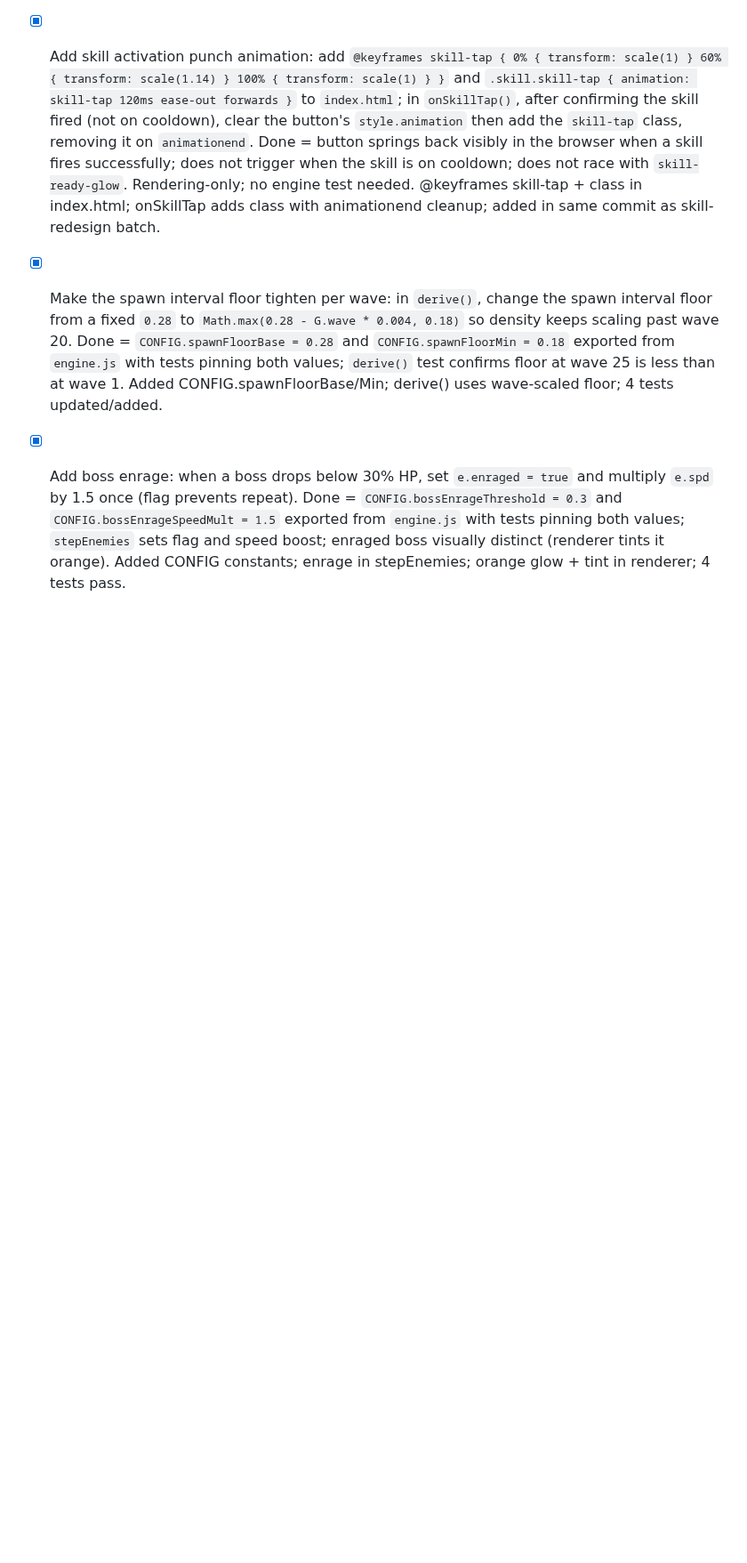
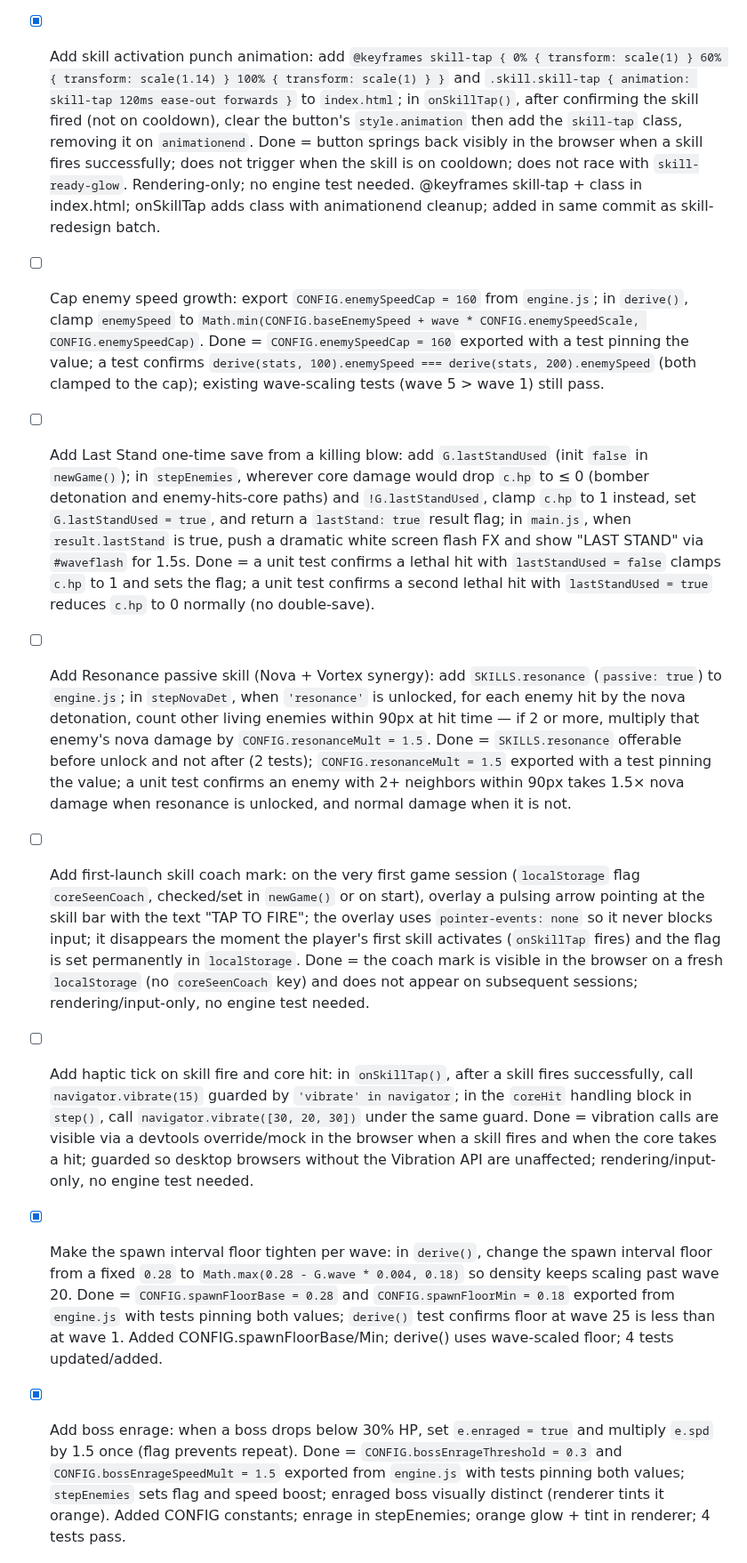
Before and after one commit to yasufabric/core-game, a Markdown page: BACKLOG.md, the part around the change. Shown at 89% size. Rendered like a GitHub page; blank space fills up the shorter version.

Commit message:
chore: add review batch to backlog (A1, A3, B2, C2, C5)

```diff
--- a/BACKLOG.md
+++ b/BACKLOG.md
@@ -39,6 +39,17 @@ Keep items small and verifiable. A good item names *what done looks like*.
 - [x] Add skill-unlock burst FX on card pick: in `choose()` in `main.js`, when the chosen card has `kind === 'skill'`, push a 10-dot cyan burst FX `{ kind: 'burst', x: W/2, y: H/2, color: '#7df9ff', born: G.t, life: 0.4, n: 10 }` and a ring FX `{ kind: 'ring', x: W/2, y: H/2, r: 20, max: 90, born: G.t, life: 0.45, color: '#7df9ff' }` into `G.fx` before setting `G.paused = false`. Done = cyan burst and expanding ring are visible in the browser immediately after picking a skill card; stat card picks produce no such FX. Rendering-only; no engine test needed. choose() pushes burst+ring FX on skill pick; added in same commit as skill-redesign batch.
 
 - [x] Add skill activation punch animation: add `@keyframes skill-tap { 0% { transform: scale(1) } 60% { transform: scale(1.14) } 100% { transform: scale(1) } }` and `.skill.skill-tap { animation: skill-tap 120ms ease-out forwards }` to `index.html`; in `onSkillTap()`, after confirming the skill fired (not on cooldown), clear the button's `style.animation` then add the `skill-tap` class, removing it on `animationend`. Done = button springs back visibly in the browser when a skill fires successfully; does not trigger when the skill is on cooldown; does not race with `skill-ready-glow`. Rendering-only; no engine test needed. @keyframes skill-tap + class in index.html; onSkillTap adds class with animationend cleanup; added in same commit as skill-redesign batch.
+
+<!-- ── 2026-07-03 review batch ────────────────────────────────── -->
+- [ ] Cap enemy speed growth: export `CONFIG.enemySpeedCap = 160` from `engine.js`; in `derive()`, clamp `enemySpeed` to `Math.min(CONFIG.baseEnemySpeed + wave * CONFIG.enemySpeedScale, CONFIG.enemySpeedCap)`. Done = `CONFIG.enemySpeedCap = 160` exported with a test pinning the value; a test confirms `derive(stats, 100).enemySpeed === derive(stats, 200).enemySpeed` (both clamped to the cap); existing wave-scaling tests (wave 5 > wave 1) still pass.
+
+- [ ] Add Last Stand one-time save from a killing blow: add `G.lastStandUsed` (init `false` in `newGame()`); in `stepEnemies`, wherever core damage would drop `c.hp` to ≤ 0 (bomber detonation and enemy-hits-core paths) and `!G.lastStandUsed`, clamp `c.hp` to 1 instead, set `G.lastStandUsed = true`, and return a `lastStand: true` result flag; in `main.js`, when `result.lastStand` is true, push a dramatic white screen flash FX and show "LAST STAND" via `#waveflash` for 1.5s. Done = a unit test confirms a lethal hit with `lastStandUsed = false` clamps `c.hp` to 1 and sets the flag; a unit test confirms a second lethal hit with `lastStandUsed = true` reduces `c.hp` to 0 normally (no double-save).
+
+- [ ] Add Resonance passive skill (Nova + Vortex synergy): add `SKILLS.resonance` (`passive: true`) to `engine.js`; in `stepNovaDet`, when `'resonance'` is unlocked, for each enemy hit by the nova detonation, count other living enemies within 90px at hit time — if 2 or more, multiply that enemy's nova damage by `CONFIG.resonanceMult = 1.5`. Done = `SKILLS.resonance` offerable before unlock and not after (2 tests); `CONFIG.resonanceMult = 1.5` exported with a test pinning the value; a unit test confirms an enemy with 2+ neighbors within 90px takes 1.5× nova damage when resonance is unlocked, and normal damage when it is not.
+
+- [ ] Add first-launch skill coach mark: on the very first game session (`localStorage` flag `coreSeenCoach`, checked/set in `newGame()` or on start), overlay a pulsing arrow pointing at the skill bar with the text "TAP TO FIRE"; the overlay uses `pointer-events: none` so it never blocks input; it disappears the moment the player's first skill activates (`onSkillTap` fires) and the flag is set permanently in `localStorage`. Done = the coach mark is visible in the browser on a fresh `localStorage` (no `coreSeenCoach` key) and does not appear on subsequent sessions; rendering/input-only, no engine test needed.
+
+- [ ] Add haptic tick on skill fire and core hit: in `onSkillTap()`, after a skill fires successfully, call `navigator.vibrate(15)` guarded by `'vibrate' in navigator`; in the `coreHit` handling block in `step()`, call `navigator.vibrate([30, 20, 30])` under the same guard. Done = vibration calls are visible via a devtools override/mock in the browser when a skill fires and when the core takes a hit; guarded so desktop browsers without the Vibration API are unaffected; rendering/input-only, no engine test needed.
 
 <!-- ── 2026-06-29 review batch ────────────────────────────────── -->
 - [x] Make the spawn interval floor tighten per wave: in `derive()`, change the spawn interval floor from a fixed `0.28` to `Math.max(0.28 - G.wave * 0.004, 0.18)` so density keeps scaling past wave 20. Done = `CONFIG.spawnFloorBase = 0.28` and `CONFIG.spawnFloorMin = 0.18` exported from `engine.js` with tests pinning both values; `derive()` test confirms floor at wave 25 is less than at wave 1. Added CONFIG.spawnFloorBase/Min; derive() uses wave-scaled floor; 4 tests updated/added.
```
